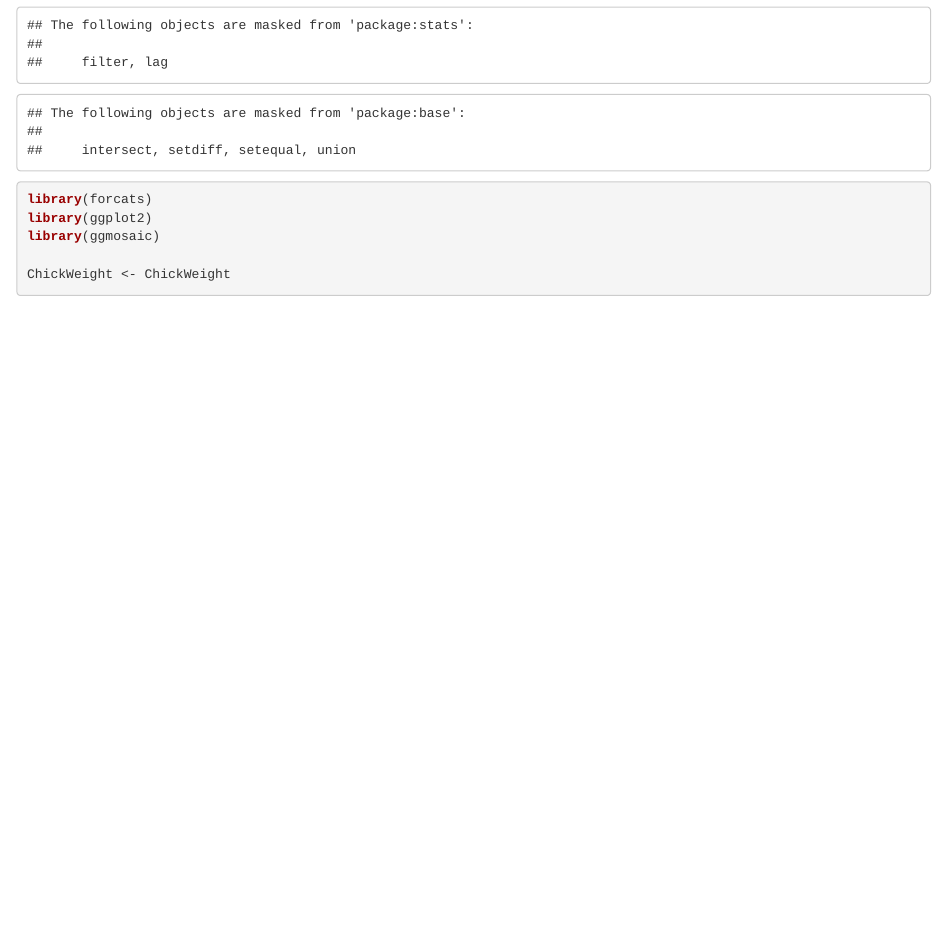
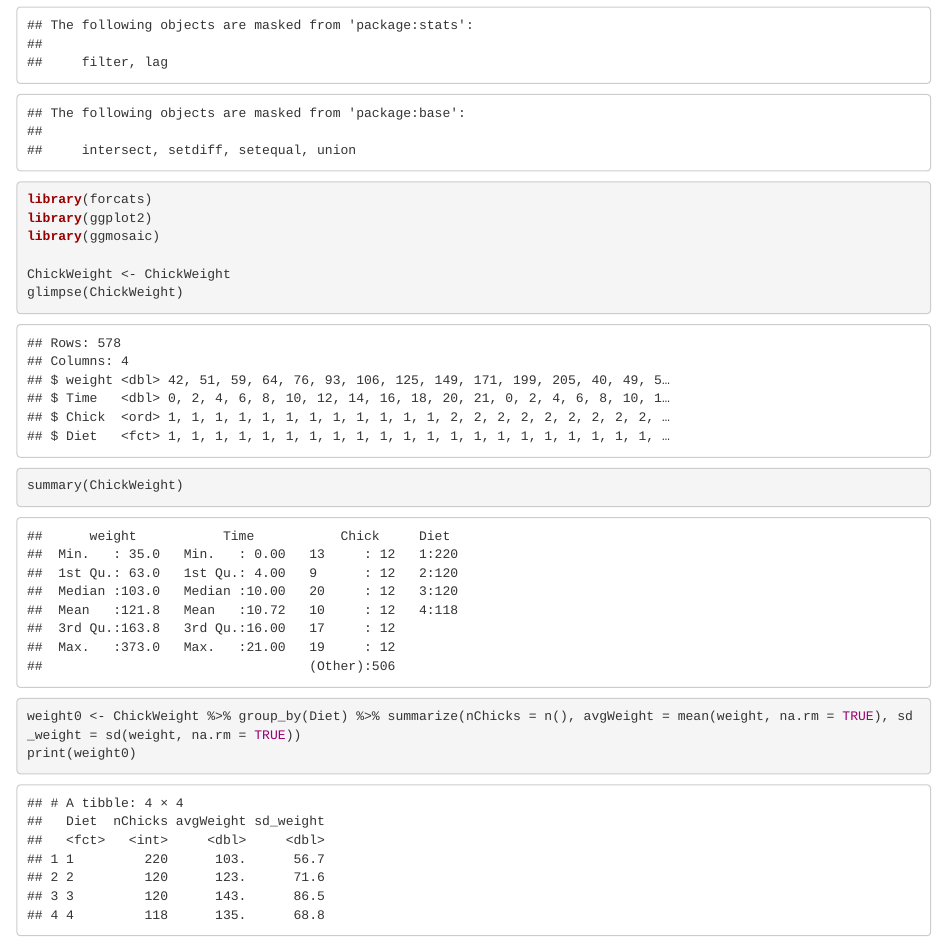
Before and after one commit to xazip/ds202_hw4, an R Markdown document (hw4.Rmd): the page in a window 1100 px wide, from 300 px down. Rendered offline with R 4.5, knitr and Pandoc, with nearby package versions.

Commit message:
First Question Answered

````diff
--- a/hw4.Rmd
+++ b/hw4.Rmd
@@ -18,5 +18,21 @@ library(ggplot2)
 library(ggmosaic)
 
 ChickWeight <- ChickWeight
+glimpse(ChickWeight)
+summary(ChickWeight)
 
 ```
+
+
+```{r}
+
+weight0 <- ChickWeight %>% group_by(Diet) %>% summarize(nChicks = n(), avgWeight = mean(weight, na.rm = TRUE), sd_weight = sd(weight, na.rm = TRUE))
+print(weight0)
+
+```
+
+
+```{r}
+
+
+```
````
